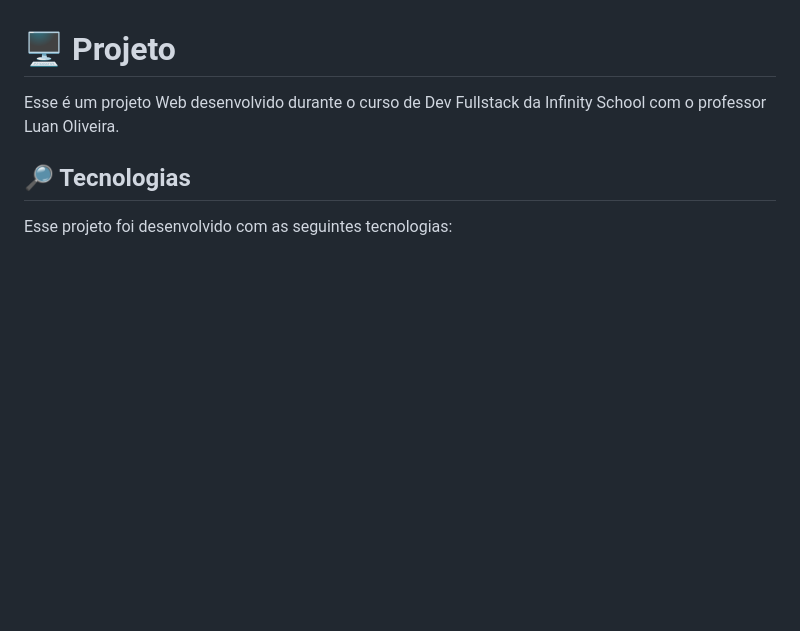
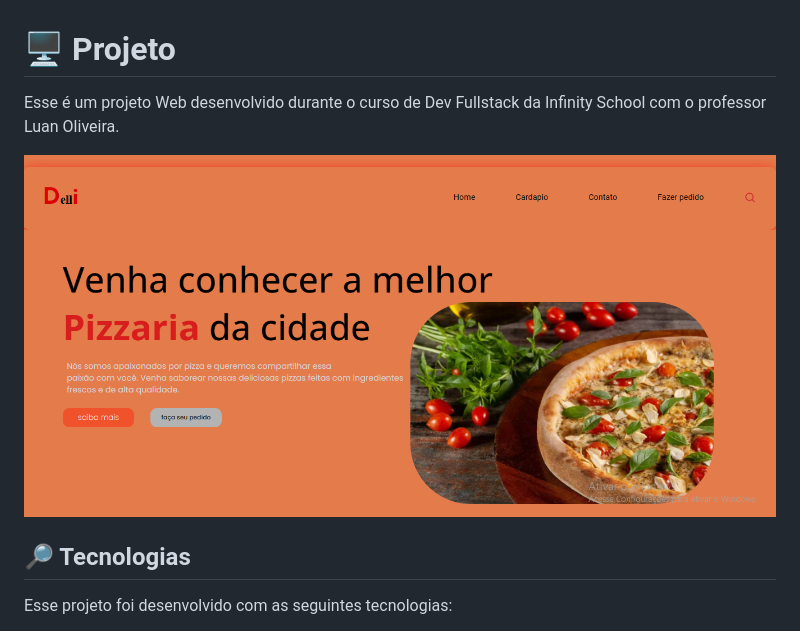
Before and after one commit to Alysson-b/projetoresponsivo, a Markdown page: README.md, the part around the change. Drawn GitHub-style; pictures changed too: assents/page.png (added); blank space fills up the shorter version.

```diff
--- a/README.md
+++ b/README.md
@@ -1,6 +1,8 @@
 # 🖥️ Projeto
 
 Esse é um projeto Web desenvolvido durante o curso de Dev Fullstack da Infinity School com o professor Luan Oliveira.
+
+![](./assents/page.png)
 
 ## 🔎 Tecnologias
 
```
Also changed, not shown: 2 other files.
